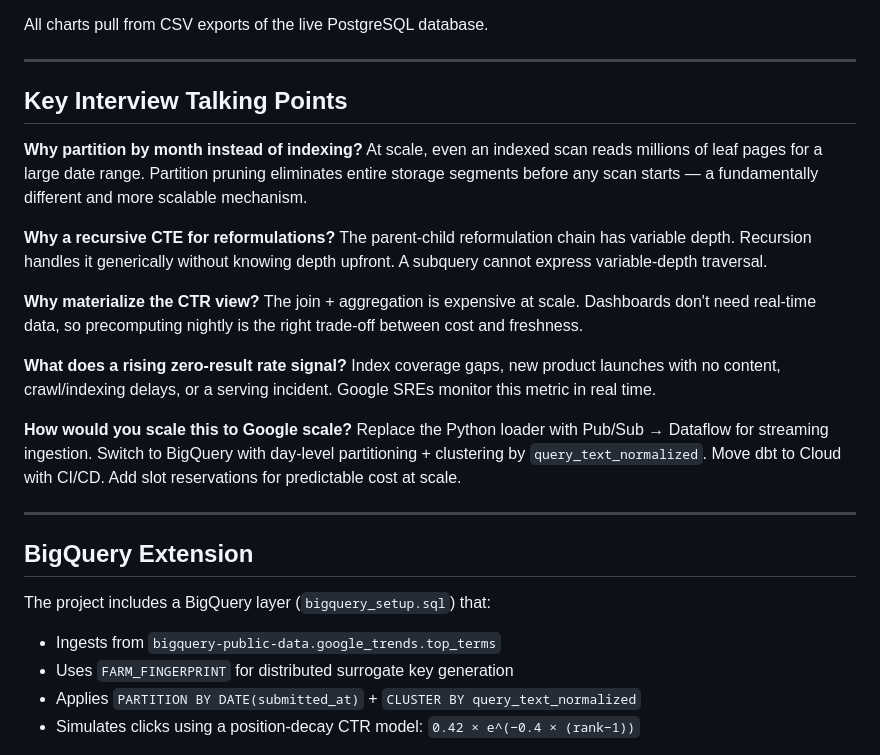
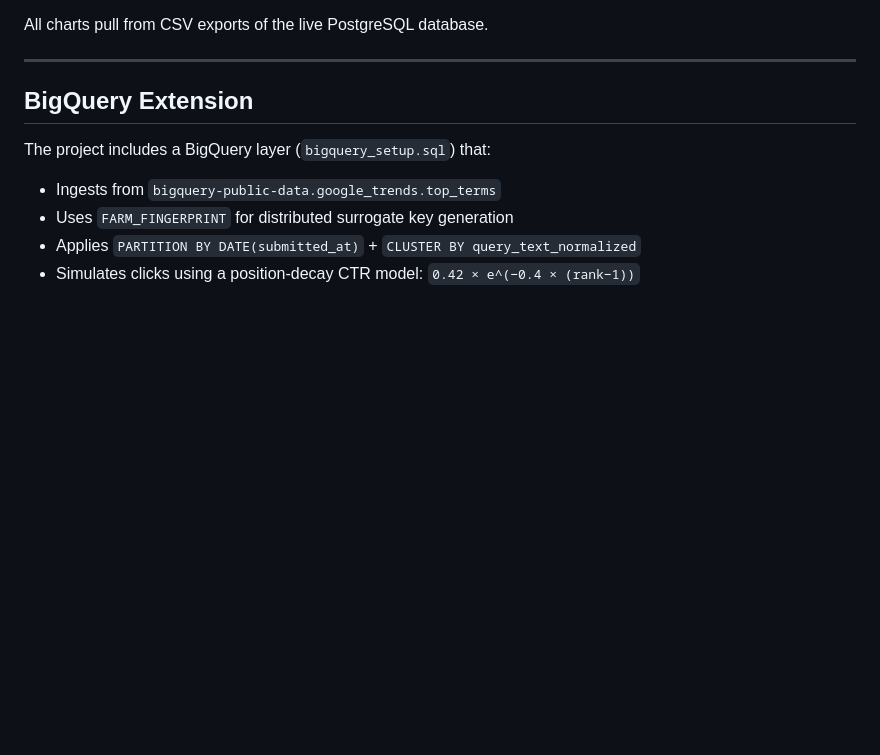
Before and after one commit to rheagupta31/search-query-analytics, a Markdown page: README.md, the part around the change. Rendered like a GitHub page; blank space fills up the shorter version.

Commit message:
Remove points from README

```diff
--- a/README.md
+++ b/README.md
@@ -178,24 +178,6 @@ All charts pull from CSV exports of the live PostgreSQL database.
 
 ---
 
-## Key Interview Talking Points
-
-**Why partition by month instead of indexing?**
-At scale, even an indexed scan reads millions of leaf pages for a large date range. Partition pruning eliminates entire storage segments before any scan starts — a fundamentally different and more scalable mechanism.
-
-**Why a recursive CTE for reformulations?**
-The parent-child reformulation chain has variable depth. Recursion handles it generically without knowing depth upfront. A subquery cannot express variable-depth traversal.
-
-**Why materialize the CTR view?**
-The join + aggregation is expensive at scale. Dashboards don't need real-time data, so precomputing nightly is the right trade-off between cost and freshness.
-
-**What does a rising zero-result rate signal?**
-Index coverage gaps, new product launches with no content, crawl/indexing delays, or a serving incident. Google SREs monitor this metric in real time.
-
-**How would you scale this to Google scale?**
-Replace the Python loader with Pub/Sub → Dataflow for streaming ingestion. Switch to BigQuery with day-level partitioning + clustering by `query_text_normalized`. Move dbt to Cloud with CI/CD. Add slot reservations for predictable cost at scale.
-
----
 
 ## BigQuery Extension
 
```
